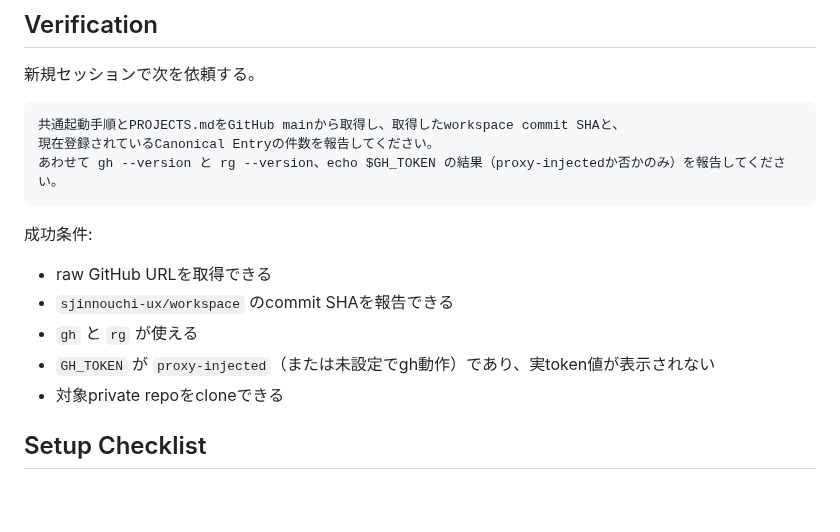
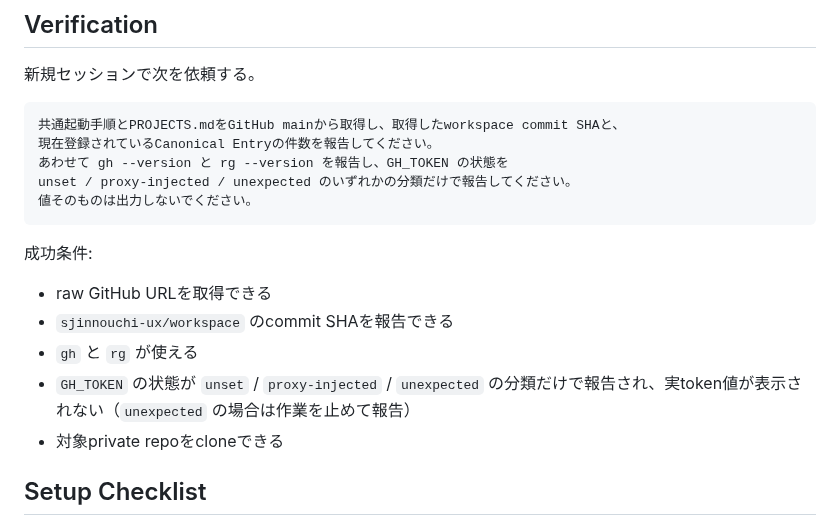
Before and after one commit to sjinnouchi-ux/workspace, a Markdown page: claude/CLOUD_ENVIRONMENT.md, the part around the change. Drawn GitHub-style; blank space fills up the shorter version.

````diff
--- a/claude/CLOUD_ENVIRONMENT.md
+++ b/claude/CLOUD_ENVIRONMENT.md
@@ -50,7 +50,9 @@ apt update && apt install -y gh ripgrep || true
 ```text
 共通起動手順とPROJECTS.mdをGitHub mainから取得し、取得したworkspace commit SHAと、
 現在登録されているCanonical Entryの件数を報告してください。
-あわせて gh --version と rg --version、echo $GH_TOKEN の結果（proxy-injectedか否かのみ）を報告してください。
+あわせて gh --version と rg --version を報告し、GH_TOKEN の状態を
+unset / proxy-injected / unexpected のいずれかの分類だけで報告してください。
+値そのものは出力しないでください。
 ```
 
 成功条件:
@@ -58,7 +60,7 @@ apt update && apt install -y gh ripgrep || true
 - raw GitHub URLを取得できる
 - `sjinnouchi-ux/workspace` のcommit SHAを報告できる
 - `gh` と `rg` が使える
-- `GH_TOKEN` が `proxy-injected`（または未設定でgh動作）であり、実token値が表示されない
+- `GH_TOKEN` の状態が `unset` / `proxy-injected` / `unexpected` の分類だけで報告され、実token値が表示されない（`unexpected` の場合は作業を止めて報告）
 - 対象private repoをcloneできる
 
 ## Setup Checklist
````
Also changed, not shown: claude/CLAUDE_CODE_STARTUP.md (+1 -0 lines), claude/REPORT_INTAKE.md (+34 -11 lines).
